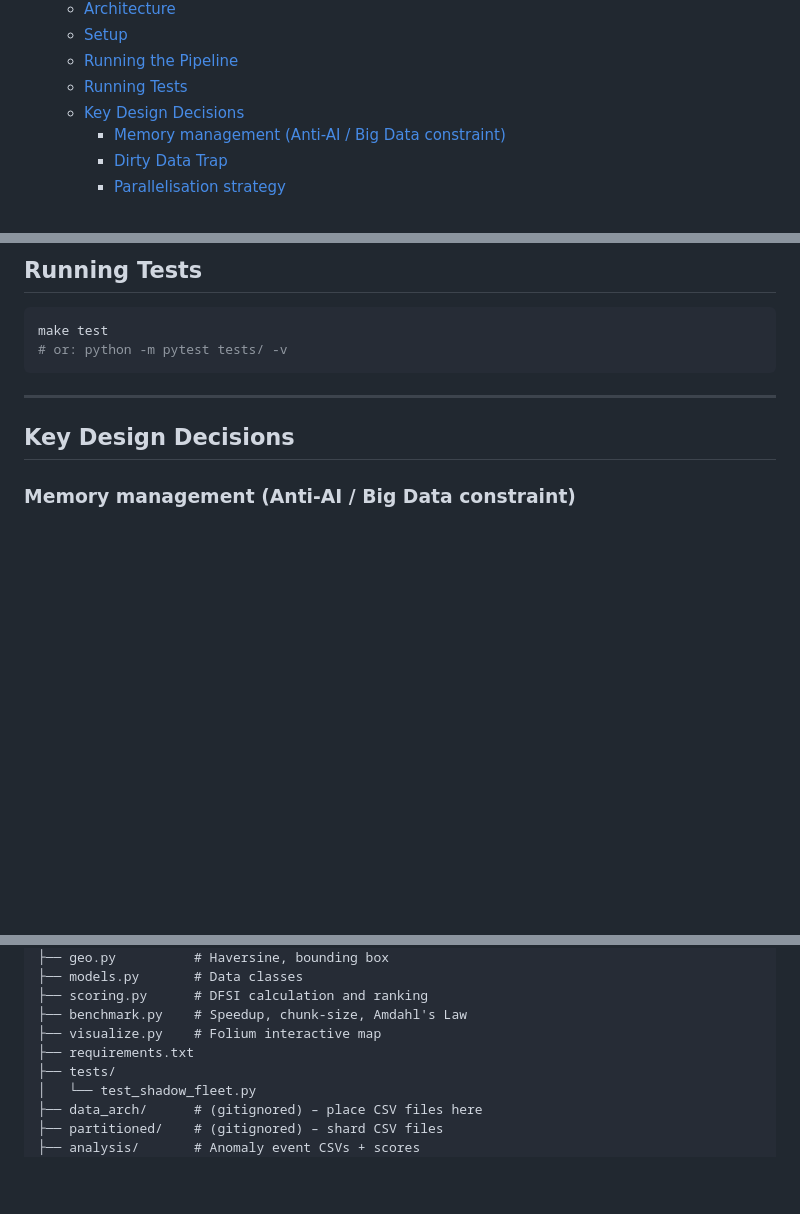
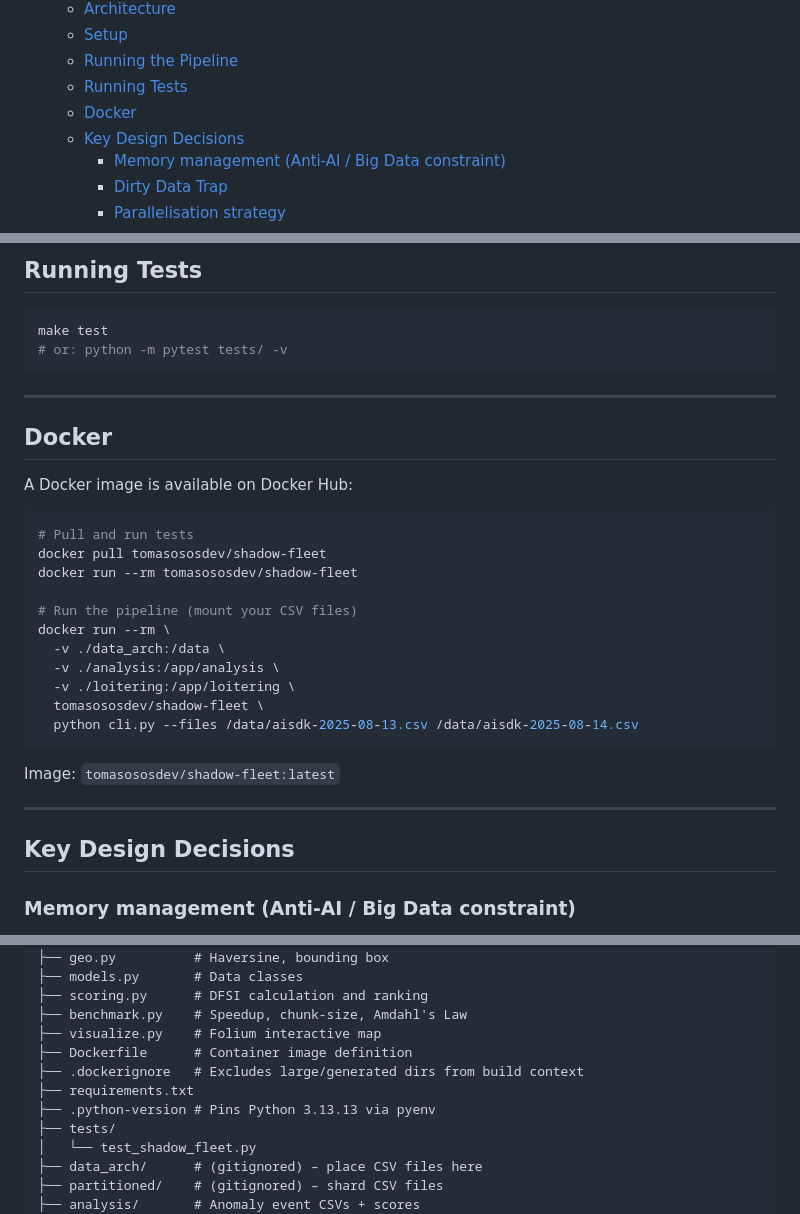
Before and after one commit to 00riddle00/Big-Data-Analysis_Assignment_1, a Markdown page: README.md, 3 parts joined by grey strips. Rendered like a GitHub page; blank space fills up the shorter version.

Commit message:
docs(README): add Docker section and update project structure.

````diff
--- a/README.md
+++ b/README.md
@@ -41,6 +41,7 @@ Giedraitis](https://github.com/00riddle00)
   - [Setup](#setup)
   - [Running the Pipeline](#running-the-pipeline)
   - [Running Tests](#running-tests)
+  - [Docker](#docker)
   - [Key Design Decisions](#key-design-decisions)
     - [Memory management (Anti-AI / Big Data constraint)](#memory-management-anti-ai--big-data-constraint)
     - [Dirty Data Trap](#dirty-data-trap)
@@ -376,6 +377,28 @@ make test
 
 ---
 
+## Docker
+
+A Docker image is available on Docker Hub:
+
+```bash
+# Pull and run tests
+docker pull tomasososdev/shadow-fleet
+docker run --rm tomasososdev/shadow-fleet
+
+# Run the pipeline (mount your CSV files)
+docker run --rm \
+  -v ./data_arch:/data \
+  -v ./analysis:/app/analysis \
+  -v ./loitering:/app/loitering \
+  tomasososdev/shadow-fleet \
+  python cli.py --files /data/aisdk-2025-08-13.csv /data/aisdk-2025-08-14.csv
+```
+
+Image: `tomasososdev/shadow-fleet:latest`
+
+---
+
 ## Key Design Decisions
 
 ### Memory management (Anti-AI / Big Data constraint)
@@ -452,7 +475,10 @@ shadow_fleet/
 ├── scoring.py      # DFSI calculation and ranking
 ├── benchmark.py    # Speedup, chunk-size, Amdahl's Law
 ├── visualize.py    # Folium interactive map
+├── Dockerfile      # Container image definition
+├── .dockerignore   # Excludes large/generated dirs from build context
 ├── requirements.txt
+├── .python-version # Pins Python 3.13.13 via pyenv
 ├── tests/
 │   └── test_shadow_fleet.py
 ├── data_arch/      # (gitignored) – place CSV files here
````
